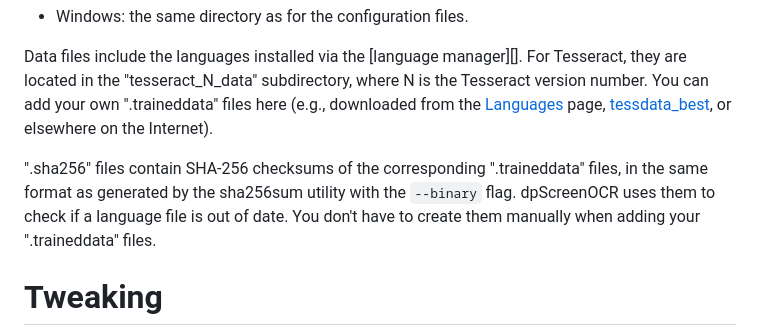
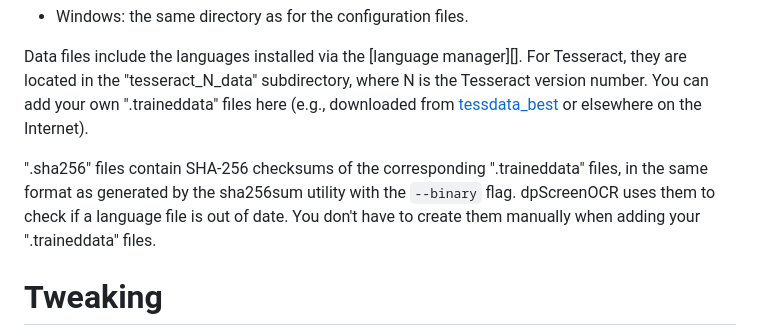
Before and after one commit to danpla/dpscreenocr, a Markdown page: doc/manual.md, the part around one of its changes. Drawn GitHub-style.

Commit message:
doc/manual: Remove reference to Languages website page

```diff
--- a/doc/manual.md
+++ b/doc/manual.md
@@ -339,8 +339,7 @@ Data files include the languages installed via the
 [language manager][]. For Tesseract, they are located in the
 "tesseract_N_data" subdirectory, where N is the Tesseract version
 number. You can add your own ".traineddata" files here (e.g.,
-downloaded from the [Languages][Language packs] page,
-[tessdata_best][], or elsewhere on the Internet).
+downloaded from [tessdata_best][] or elsewhere on the Internet).
 
 ".sha256" files contain SHA-256 checksums of the corresponding
 ".traineddata" files, in the same format as generated by the sha256sum
```
Also changed, not shown: other parts of doc/manual.md (+0 -1 lines).
